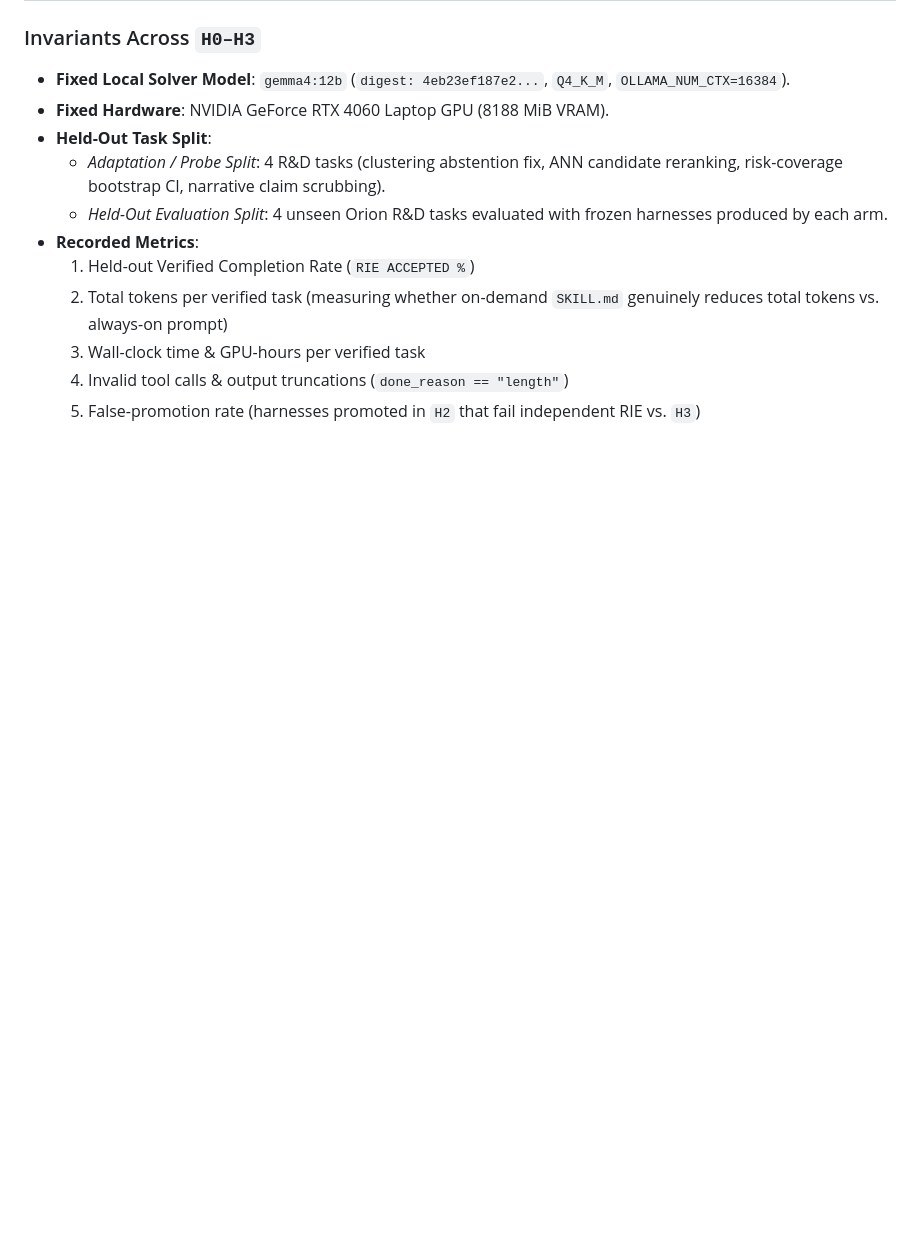
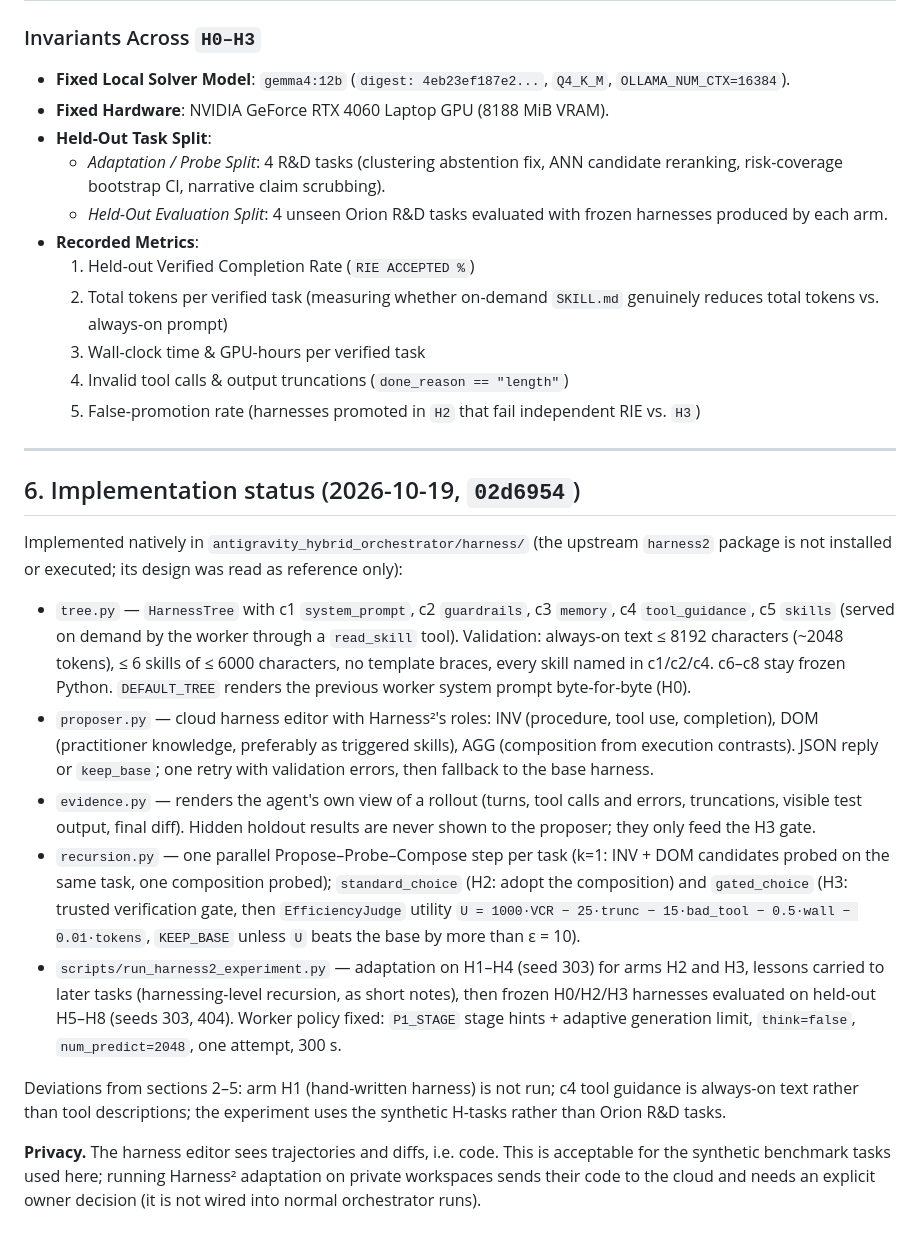
Before and after one commit to cyberdid/antigravity-codex-orchestrator, a Markdown page: docs/HARNESS2_INTEGRATION_DESIGN.md, the part around the change. Drawn GitHub-style; blank space fills up the shorter version.

Commit message:
docs(harness): record Harness² implementation status, deviations and privacy note
Co-Authored-By: Claude Opus 5.5 <noreply@anthropic.com>

```diff
--- a/docs/HARNESS2_INTEGRATION_DESIGN.md
+++ b/docs/HARNESS2_INTEGRATION_DESIGN.md
@@ -118,3 +118,19 @@ To evaluate whether recursive harness adaptation improves local Gemma 4 12B R&D
   3. Wall-clock time & GPU-hours per verified task
   4. Invalid tool calls & output truncations (`done_reason == "length"`)
   5. False-promotion rate (harnesses promoted in `H2` that fail independent RIE vs. `H3`)
+
+---
+
+## 6. Implementation status (2026-10-19, `02d6954`)
+
+Implemented natively in `antigravity_hybrid_orchestrator/harness/` (the upstream `harness2` package is not installed or executed; its design was read as reference only):
+
+- `tree.py` — `HarnessTree` with c1 `system_prompt`, c2 `guardrails`, c3 `memory`, c4 `tool_guidance`, c5 `skills` (served on demand by the worker through a `read_skill` tool). Validation: always-on text ≤ 8192 characters (~2048 tokens), ≤ 6 skills of ≤ 6000 characters, no template braces, every skill named in c1/c2/c4. c6–c8 stay frozen Python. `DEFAULT_TREE` renders the previous worker system prompt byte-for-byte (H0).
+- `proposer.py` — cloud harness editor with Harness²'s roles: INV (procedure, tool use, completion), DOM (practitioner knowledge, preferably as triggered skills), AGG (composition from execution contrasts). JSON reply or `keep_base`; one retry with validation errors, then fallback to the base harness.
+- `evidence.py` — renders the agent's own view of a rollout (turns, tool calls and errors, truncations, visible test output, final diff). Hidden holdout results are never shown to the proposer; they only feed the H3 gate.
+- `recursion.py` — one parallel Propose–Probe–Compose step per task (k=1: INV + DOM candidates probed on the same task, one composition probed); `standard_choice` (H2: adopt the composition) and `gated_choice` (H3: trusted verification gate, then `EfficiencyJudge` utility `U = 1000·VCR − 25·trunc − 15·bad_tool − 0.5·wall − 0.01·tokens`, `KEEP_BASE` unless `U` beats the base by more than ε = 10).
+- `scripts/run_harness2_experiment.py` — adaptation on H1–H4 (seed 303) for arms H2 and H3, lessons carried to later tasks (harnessing-level recursion, as short notes), then frozen H0/H2/H3 harnesses evaluated on held-out H5–H8 (seeds 303, 404). Worker policy fixed: `P1_STAGE` stage hints + adaptive generation limit, `think=false`, `num_predict=2048`, one attempt, 300 s.
+
+Deviations from sections 2–5: arm H1 (hand-written harness) is not run; c4 tool guidance is always-on text rather than tool descriptions; the experiment uses the synthetic H-tasks rather than Orion R&D tasks.
+
+**Privacy.** The harness editor sees trajectories and diffs, i.e. code. This is acceptable for the synthetic benchmark tasks used here; running Harness² adaptation on private workspaces sends their code to the cloud and needs an explicit owner decision (it is not wired into normal orchestrator runs).
```
